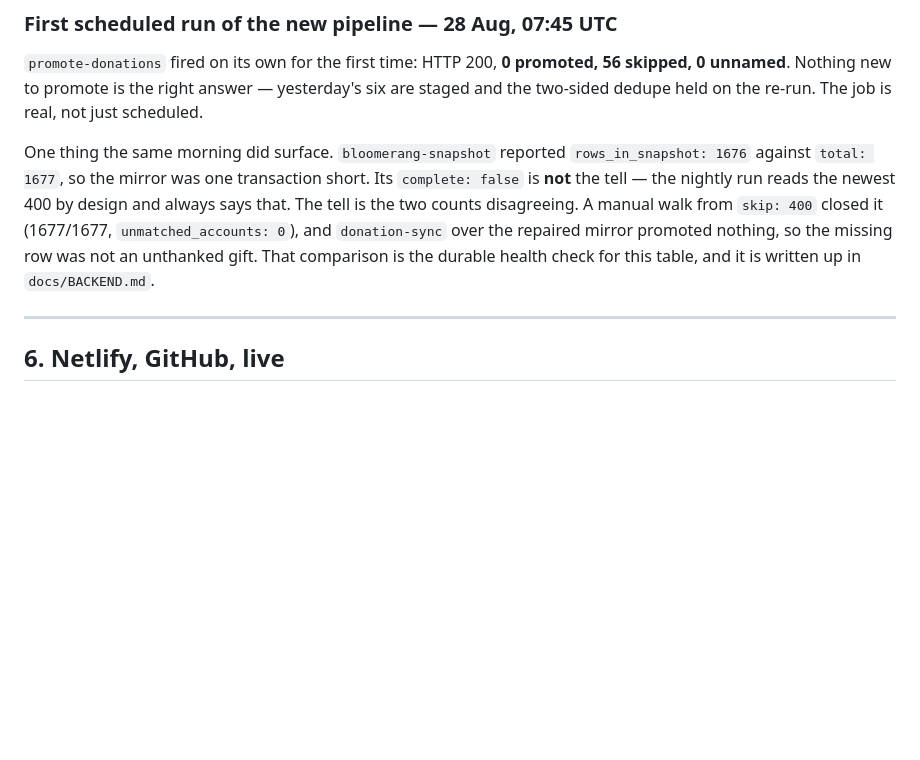
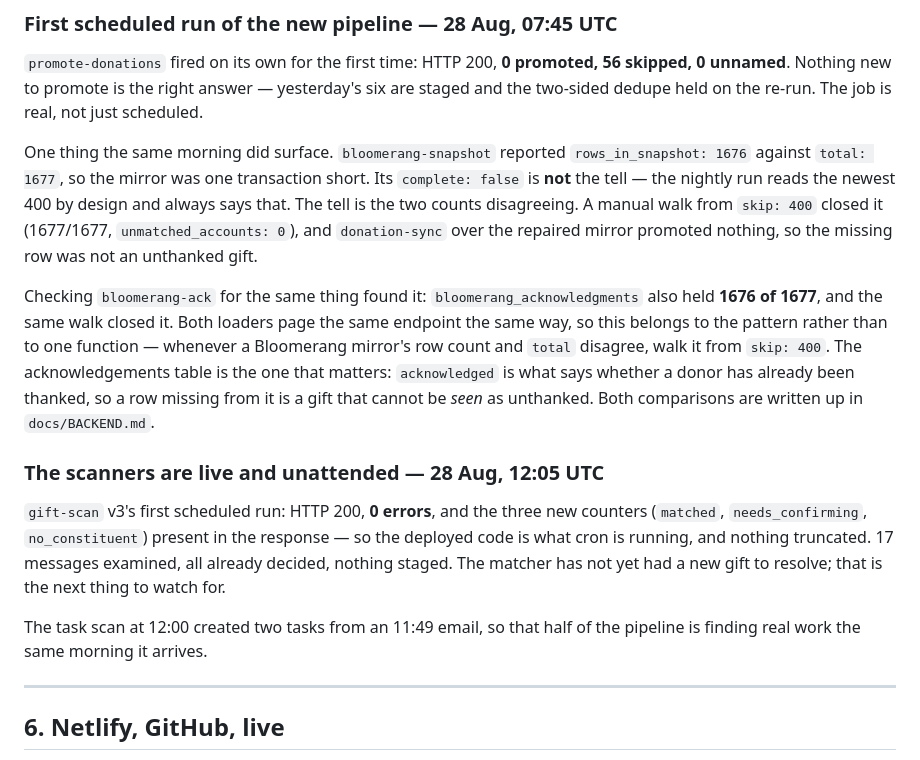
Before and after one commit to SPARCva/sparc-donor-ops, a Markdown page: docs/AUDIT-2026-08-27.md, the part around the change. Drawn GitHub-style; blank space fills up the shorter version.

```diff
--- a/docs/AUDIT-2026-08-27.md
+++ b/docs/AUDIT-2026-08-27.md
@@ -343,8 +343,27 @@ transaction short. Its `complete: false` is **not** the tell — the nightly run
 reads the newest 400 by design and always says that. The tell is the two counts
 disagreeing. A manual walk from `skip: 400` closed it (1677/1677,
 `unmatched_accounts: 0`), and `donation-sync` over the repaired mirror promoted
-nothing, so the missing row was not an unthanked gift. That comparison is the
-durable health check for this table, and it is written up in `docs/BACKEND.md`.
+nothing, so the missing row was not an unthanked gift.
+
+Checking `bloomerang-ack` for the same thing found it: `bloomerang_acknowledgments`
+also held **1676 of 1677**, and the same walk closed it. Both loaders page the
+same endpoint the same way, so this belongs to the pattern rather than to one
+function — whenever a Bloomerang mirror's row count and `total` disagree, walk it
+from `skip: 400`. The acknowledgements table is the one that matters: `acknowledged`
+is what says whether a donor has already been thanked, so a row missing from it is
+a gift that cannot be *seen* as unthanked. Both comparisons are written up in
+`docs/BACKEND.md`.
+
+### The scanners are live and unattended — 28 Aug, 12:05 UTC
+
+`gift-scan` v3's first scheduled run: HTTP 200, **0 errors**, and the three new
+counters (`matched`, `needs_confirming`, `no_constituent`) present in the
+response — so the deployed code is what cron is running, and nothing truncated.
+17 messages examined, all already decided, nothing staged. The matcher has not
+yet had a new gift to resolve; that is the next thing to watch for.
+
+The task scan at 12:00 created two tasks from an 11:49 email, so that half of the
+pipeline is finding real work the same morning it arrives.
 
 ---
 
```
Also changed, not shown: docs/BACKEND.md (+15 -8 lines).
